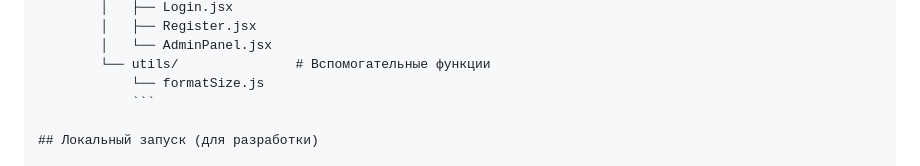
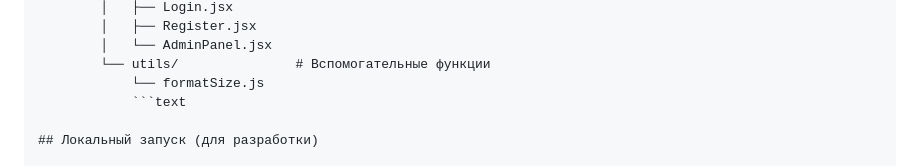
Before and after one commit to ilya1981/cloud_storage, a Markdown page: README.md, the part around the change. Drawn GitHub-style.

````diff
--- a/README.md
+++ b/README.md
@@ -76,7 +76,7 @@ cloud_storage/                 # Корень репозитория
         │   └── AdminPanel.jsx
         └── utils/               # Вспомогательные функции
             └── formatSize.js
-            ```
+            ```text
 
 ## Локальный запуск (для разработки)
 
````
